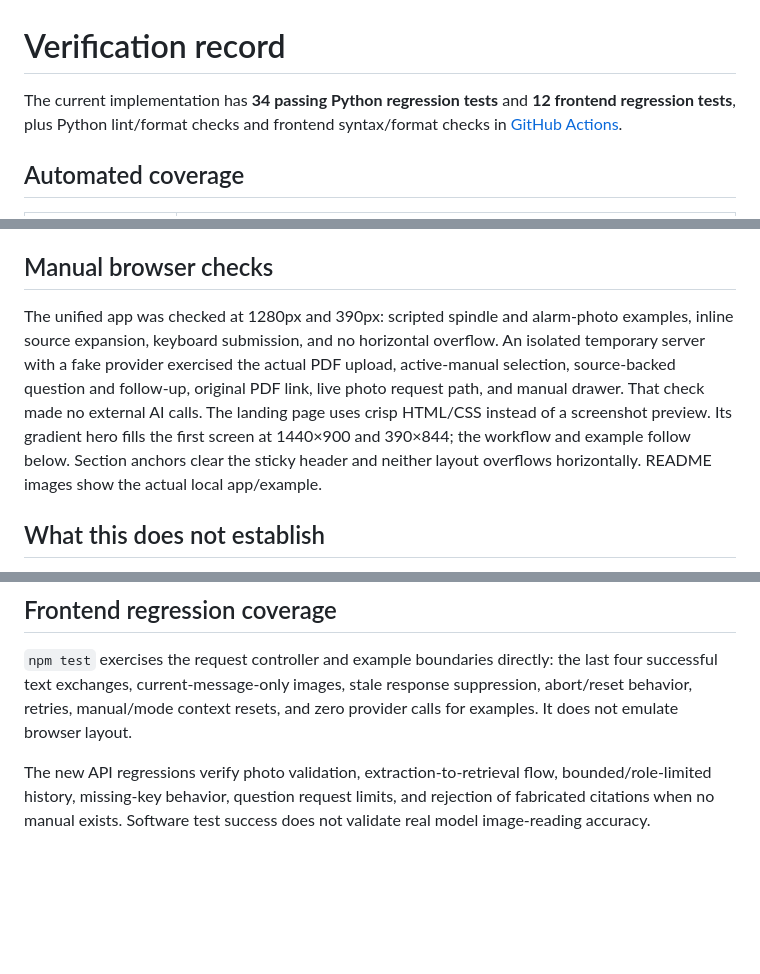
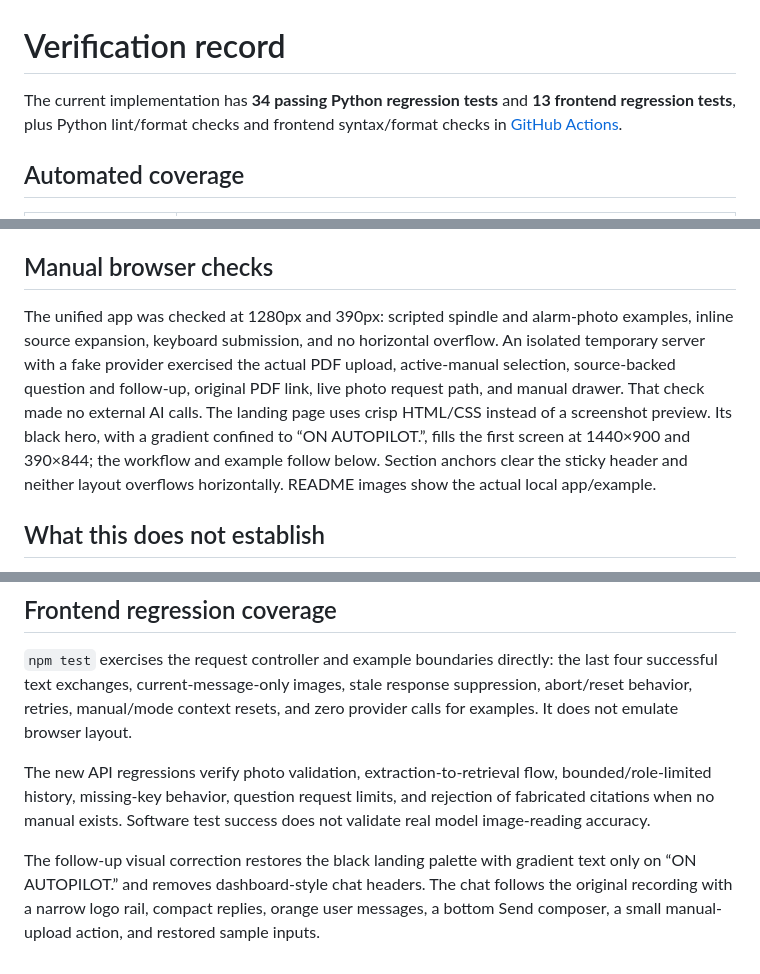
Before and after one commit to stefisha/Mantis, a Markdown page: docs/verification.md, 3 parts joined by grey strips. Rendered like a GitHub page; blank space fills up the shorter version.

```diff
--- a/docs/verification.md
+++ b/docs/verification.md
@@ -1,6 +1,6 @@
 # Verification record
 
-The current implementation has **34 passing Python regression tests** and **12 frontend regression tests**, plus Python lint/format checks and frontend syntax/format checks in [GitHub Actions](../.github/workflows/checks.yml).
+The current implementation has **34 passing Python regression tests** and **13 frontend regression tests**, plus Python lint/format checks and frontend syntax/format checks in [GitHub Actions](../.github/workflows/checks.yml).
 
 ## Automated coverage
 
@@ -23,7 +23,7 @@ Tests generate their own PDFs and replace the AI provider. They require no live
 
 ## Manual browser checks
 
-The unified app was checked at 1280px and 390px: scripted spindle and alarm-photo examples, inline source expansion, keyboard submission, and no horizontal overflow. An isolated temporary server with a fake provider exercised the actual PDF upload, active-manual selection, source-backed question and follow-up, original PDF link, live photo request path, and manual drawer. That check made no external AI calls. The landing page uses crisp HTML/CSS instead of a screenshot preview. Its gradient hero fills the first screen at 1440×900 and 390×844; the workflow and example follow below. Section anchors clear the sticky header and neither layout overflows horizontally. README images show the actual local app/example.
+The unified app was checked at 1280px and 390px: scripted spindle and alarm-photo examples, inline source expansion, keyboard submission, and no horizontal overflow. An isolated temporary server with a fake provider exercised the actual PDF upload, active-manual selection, source-backed question and follow-up, original PDF link, live photo request path, and manual drawer. That check made no external AI calls. The landing page uses crisp HTML/CSS instead of a screenshot preview. Its black hero, with a gradient confined to “ON AUTOPILOT.”, fills the first screen at 1440×900 and 390×844; the workflow and example follow below. Section anchors clear the sticky header and neither layout overflows horizontally. README images show the actual local app/example.
 
 ## What this does not establish
 
@@ -40,3 +40,5 @@ CI builds the Python wheel and runs `scripts/check_package.py` against its extra
 `npm test` exercises the request controller and example boundaries directly: the last four successful text exchanges, current-message-only images, stale response suppression, abort/reset behavior, retries, manual/mode context resets, and zero provider calls for examples. It does not emulate browser layout.
 
 The new API regressions verify photo validation, extraction-to-retrieval flow, bounded/role-limited history, missing-key behavior, question request limits, and rejection of fabricated citations when no manual exists. Software test success does not validate real model image-reading accuracy.
+
+The follow-up visual correction restores the black landing palette with gradient text only on “ON AUTOPILOT.” and removes dashboard-style chat headers. The chat follows the original recording with a narrow logo rail, compact replies, orange user messages, a bottom Send composer, a small manual-upload action, and restored sample inputs.
```
Also changed, not shown: README.md (+3 -3 lines), docs/assets/product.jpg, docs/assets/workspace.jpg, 6 other files.
